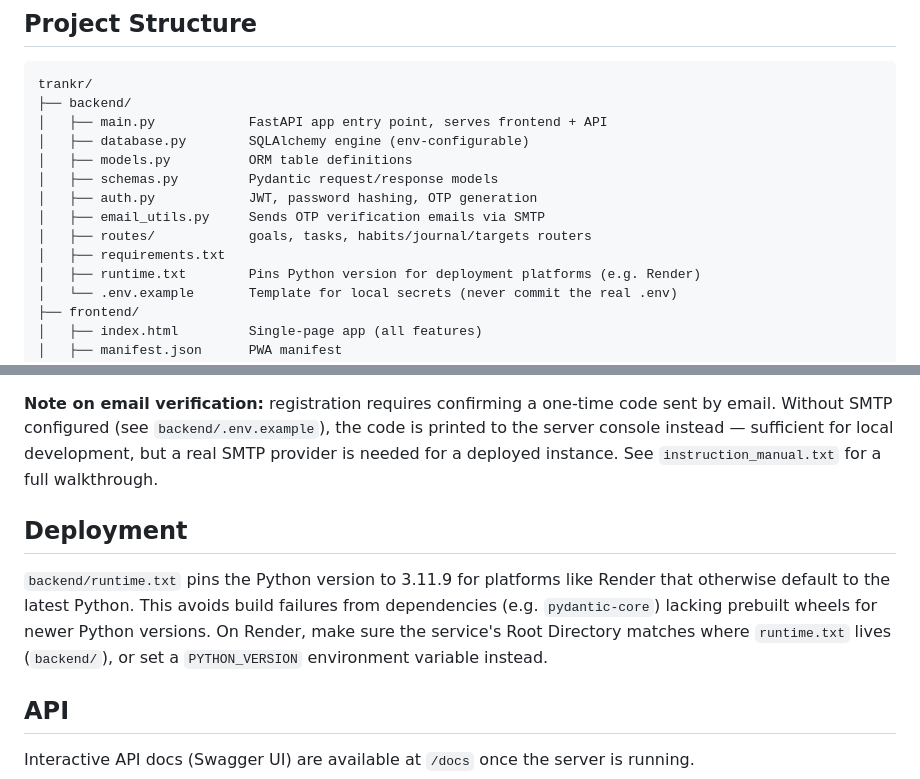
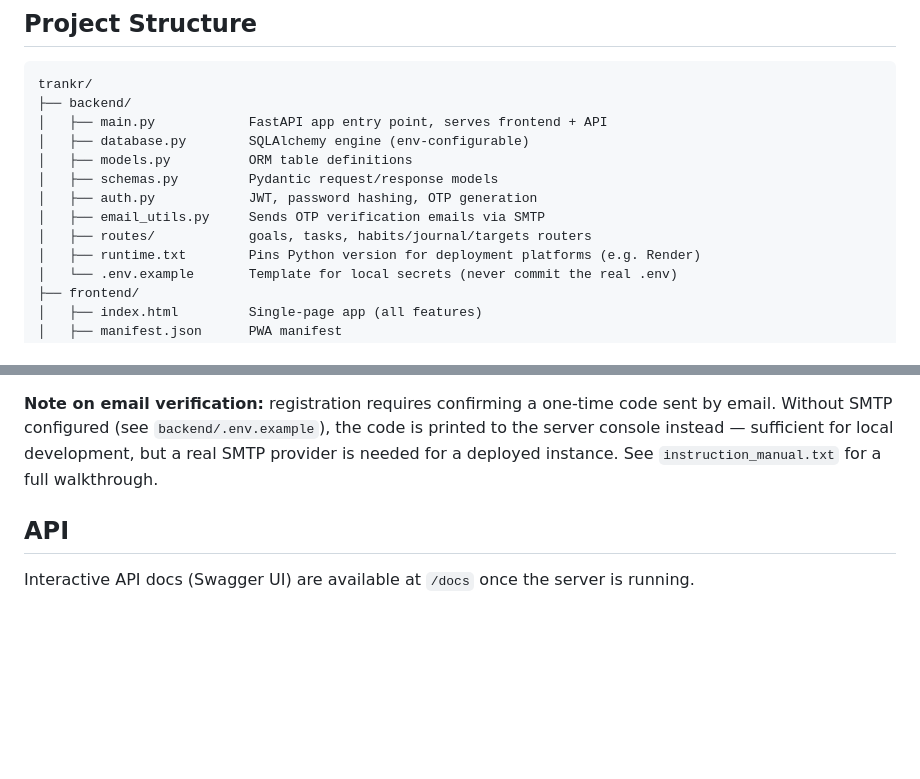
Before and after one commit to shivanshbtr/Trankr, a Markdown page: README.md, 2 parts joined by grey strips. Drawn GitHub-style; blank space fills up the shorter version.

Commit message:
Update README by removing deployment details
Removed deployment section from README and fixed checklist formatting.

```diff
--- a/README.md
+++ b/README.md
@@ -48,7 +48,6 @@ trankr/
 │   ├── auth.py            JWT, password hashing, OTP generation
 │   ├── email_utils.py     Sends OTP verification emails via SMTP
 │   ├── routes/            goals, tasks, habits/journal/targets routers
-│   ├── requirements.txt
 │   ├── runtime.txt        Pins Python version for deployment platforms (e.g. Render)
 │   └── .env.example       Template for local secrets (never commit the real .env)
 ├── frontend/
@@ -77,10 +76,6 @@ Then open `http://localhost:8000` — the backend serves the frontend directly.
 
 **Note on email verification:** registration requires confirming a one-time code sent by email. Without SMTP configured (see `backend/.env.example`), the code is printed to the server console instead — sufficient for local development, but a real SMTP provider is needed for a deployed instance. See `instruction_manual.txt` for a full walkthrough.
 
-## Deployment
-
-`backend/runtime.txt` pins the Python version to 3.11.9 for platforms like Render that otherwise default to the latest Python. This avoids build failures from dependencies (e.g. `pydantic-core`) lacking prebuilt wheels for newer Python versions. On Render, make sure the service's Root Directory matches where `runtime.txt` lives (`backend/`), or set a `PYTHON_VERSION` environment variable instead.
-
 ## API
 
 Interactive API docs (Swagger UI) are available at `/docs` once the server is running.
```
